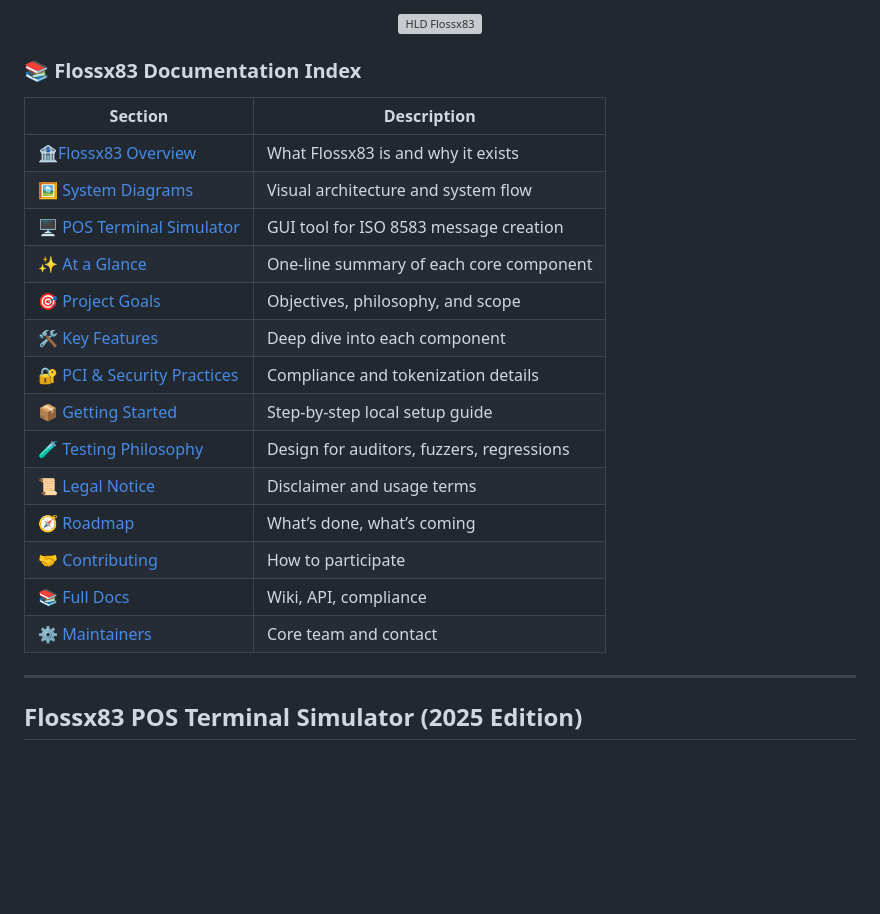
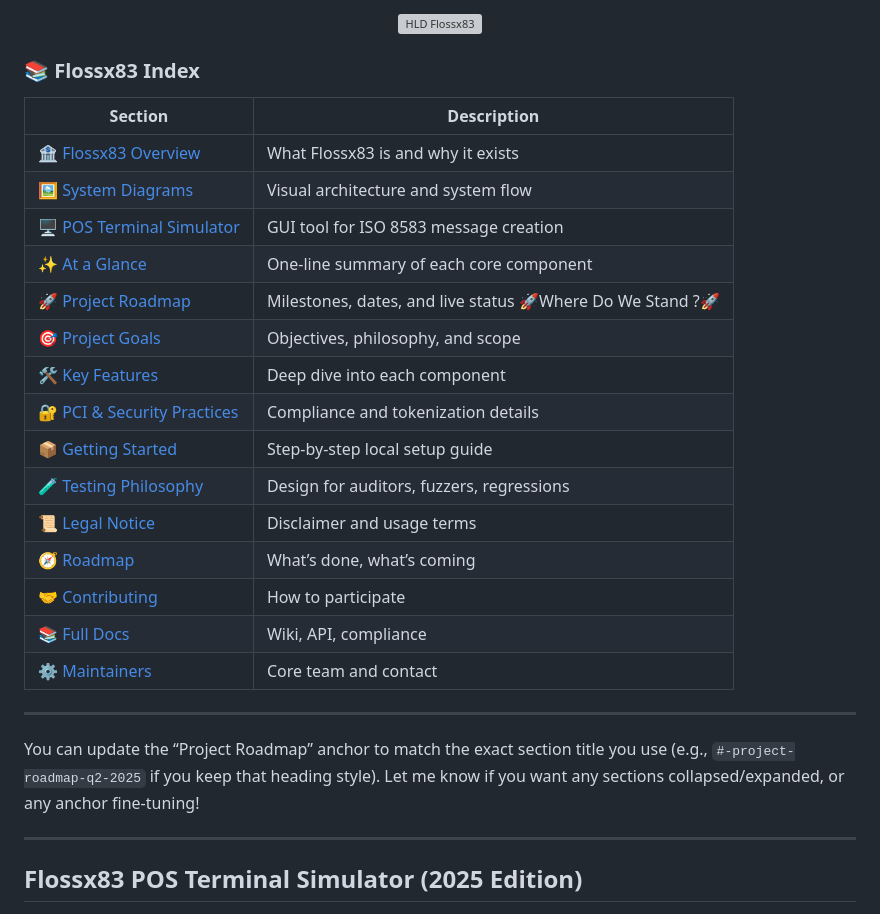
Before and after one commit to gracemann365/Floss83, a Markdown page: README.md, the part around the change printed below. Drawn GitHub-style; blank space fills up the shorter version; grey boxes are pictures that could not be loaded.

```diff
--- a/README.md
+++ b/README.md
@@ -14,24 +14,31 @@ Inspired by **kernel-grade** software principles and **Level-1 PCI DSS architect
   <img src="https://github.com/user-attachments/assets/6da108ba-f38c-470f-9e9a-27d25cec6fee" alt="HLD Flossx83">
 </p>
 
-### 📚 Flossx83 Documentation Index
+### 📚 Flossx83 Index
+
 
 | Section                                                                     | Description                               |
 | --------------------------------------------------------------------------- | ----------------------------------------- |
-| 🏦[Flossx83 Overview](#flossx83-e2e-suite-flow-explanation-2025-edition)   | What Flossx83 is and why it exists        |
-| 🖼️[ System Diagrams](#flossx83-e2e-suite-flow-explanation-2025-edition)    | Visual architecture and system flow       |
-| 🖥️[ POS Terminal Simulator](#flossx83-pos-terminal-simulator-2025-edition) | GUI tool for ISO 8583 message creation    |
-| ✨[ At a Glance](#-flossx83-at-a-glance)                                     | One-line summary of each core component   |
-| 🎯[ Project Goals](#-project-goals)                                         | Objectives, philosophy, and scope         |
-| 🛠️[ Key Features](#key-features)                                          | Deep dive into each component             |
-| 🔐[ PCI & Security Practices](#-security--pci-principles)                   | Compliance and tokenization details       |
-| 📦[ Getting Started](#-getting-started)                                     | Step-by-step local setup guide            |
-| 🧪[ Testing Philosophy](#-test-philosophy)                                  | Design for auditors, fuzzers, regressions |
-| 📜[ Legal Notice](#-legal-notice)                                           | Disclaimer and usage terms                |
-| 🧭[ Roadmap](#-roadmap)                                                     | What’s done, what’s coming                |
-| 🤝[ Contributing](#-contributing)                                           | How to participate                        |
-| 📚[ Full Docs](#-documentation)                                             | Wiki, API, compliance                     |
-| ⚙️[ Maintainers](#-maintainers)                                             | Core team and contact                     |
+| 🏦 [Flossx83 Overview](#flossx83-e2e-suite-flow-explanation-2025-edition)   | What Flossx83 is and why it exists        |
+| 🖼️ [System Diagrams](#flossx83-e2e-suite-flow-explanation-2025-edition)    | Visual architecture and system flow       |
+| 🖥️ [POS Terminal Simulator](#flossx83-pos-terminal-simulator-2025-edition) | GUI tool for ISO 8583 message creation    |
+| ✨ [At a Glance](#-flossx83-at-a-glance)                                     | One-line summary of each core component   |
+| 🚀 [Project Roadmap](#project-roadmap)                             | Milestones, dates, and live status  🚀Where Do We Stand ?🚀      |
+| 🎯 [Project Goals](#-project-goals)                                         | Objectives, philosophy, and scope         |
+| 🛠️ [Key Features](#key-features)                                           | Deep dive into each component             |
+| 🔐 [PCI & Security Practices](#-security--pci-principles)                   | Compliance and tokenization details       |
+| 📦 [Getting Started](#-getting-started)                                     | Step-by-step local setup guide            |
+| 🧪 [Testing Philosophy](#-test-philosophy)                                  | Design for auditors, fuzzers, regressions |
+| 📜 [Legal Notice](#-legal-notice)                                           | Disclaimer and usage terms                |
+| 🧭 [Roadmap](#-roadmap)                                                     | What’s done, what’s coming                |
+| 🤝 [Contributing](#-contributing)                                           | How to participate                        |
+| 📚 [Full Docs](#-documentation)                                             | Wiki, API, compliance                     |
+| ⚙️ [Maintainers](#maintainers)                                             | Core team and contact                     |
+
+---
+
+You can update the “Project Roadmap” anchor to match the exact section title you use (e.g., `#-project-roadmap-q2-2025` if you keep that heading style).
+Let me know if you want any sections collapsed/expanded, or any anchor fine-tuning!
 
 ---
 ## **Flossx83 POS Terminal Simulator (2025 Edition)**
```
Also changed, not shown: other parts of README.md (+27 -2 lines).
